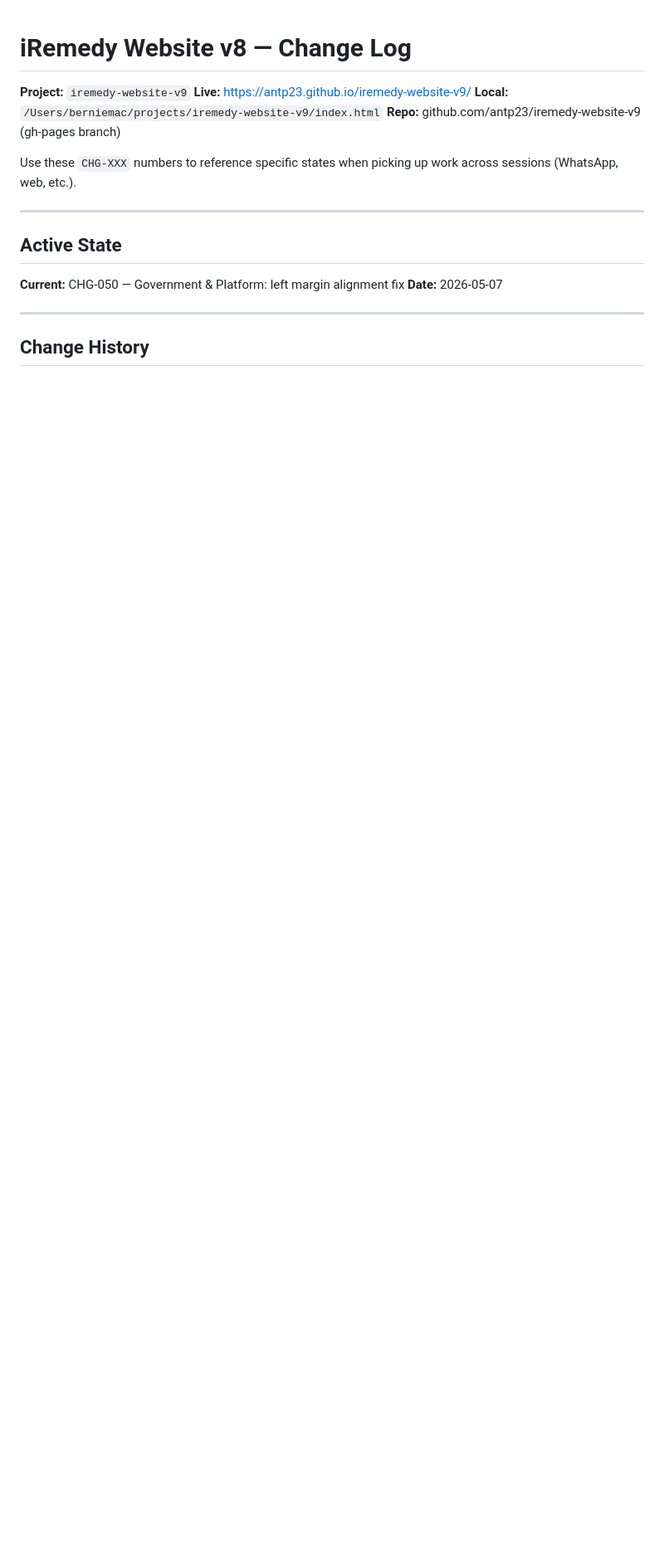
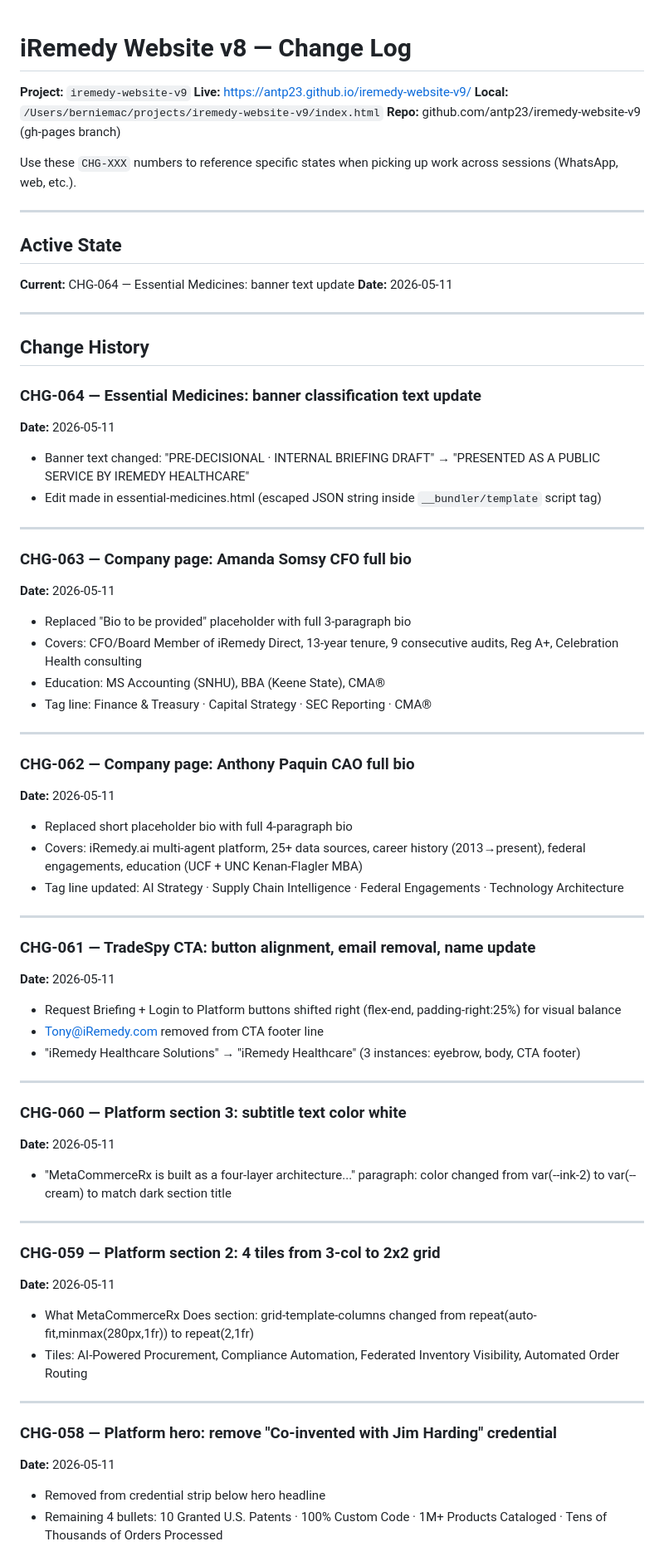
Before and after one commit to PaquinHealthcare/iremedy-website-v9, a Markdown page: CHANGELOG.md, the part around one of its changes. Shown at 83% size. GitHub-like rendering; blank space fills up the shorter version.

```diff
--- a/CHANGELOG.md
+++ b/CHANGELOG.md
@@ -11,17 +11,54 @@ Use these `CHG-XXX` numbers to reference specific states when picking up work ac
 
 ## Active State
 
-**Current:** CHG-050 — Government & Platform: left margin alignment fix
-**Date:** 2026-05-07
+**Current:** CHG-064 — Essential Medicines: banner text update
+**Date:** 2026-05-11
 
 ---
 
 ## Change History
 
+### CHG-064 — Essential Medicines: banner classification text update
+**Date:** 2026-05-11
+- Banner text changed: "PRE-DECISIONAL · INTERNAL BRIEFING DRAFT" → "PRESENTED AS A PUBLIC SERVICE BY IREMEDY HEALTHCARE"
+- Edit made in essential-medicines.html (escaped JSON string inside `__bundler/template` script tag)
 
+---
+### CHG-063 — Company page: Amanda Somsy CFO full bio
+**Date:** 2026-05-11
+- Replaced "Bio to be provided" placeholder with full 3-paragraph bio
+- Covers: CFO/Board Member of iRemedy Direct, 13-year tenure, 9 consecutive audits, Reg A+, Celebration Health consulting
+- Education: MS Accounting (SNHU), BBA (Keene State), CMA®
+- Tag line: Finance & Treasury · Capital Strategy · SEC Reporting · CMA®
 
+---
+### CHG-062 — Company page: Anthony Paquin CAO full bio
+**Date:** 2026-05-11
+- Replaced short placeholder bio with full 4-paragraph bio
+- Covers: iRemedy.ai multi-agent platform, 25+ data sources, career history (2013→present), federal engagements, education (UCF + UNC Kenan-Flagler MBA)
+- Tag line updated: AI Strategy · Supply Chain Intelligence · Federal Engagements · Technology Architecture
 
+---
+### CHG-061 — TradeSpy CTA: button alignment, email removal, name update
+**Date:** 2026-05-11
+- Request Briefing + Login to Platform buttons shifted right (flex-end, padding-right:25%) for visual balance
+- Tony@iRemedy.com removed from CTA footer line
+- "iRemedy Healthcare Solutions" → "iRemedy Healthcare" (3 instances: eyebrow, body, CTA footer)
 
+---
+### CHG-060 — Platform section 3: subtitle text color white
+**Date:** 2026-05-11
+- "MetaCommerceRx is built as a four-layer architecture..." paragraph: color changed from var(--ink-2) to var(--cream) to match dark section title
 
+---
+### CHG-059 — Platform section 2: 4 tiles from 3-col to 2x2 grid
+**Date:** 2026-05-11
+- What MetaCommerceRx Does section: grid-template-columns changed from repeat(auto-fit,minmax(280px,1fr)) to repeat(2,1fr)
+- Tiles: AI-Powered Procurement, Compliance Automation, Federated Inventory Visibility, Automated Order Routing
 
+---
+### CHG-058 — Platform hero: remove "Co-invented with Jim Harding" credential
+**Date:** 2026-05-11
+- Removed from credential strip below hero headline
+- Remaining 4 bullets: 10 Granted U.S. Patents · 100% Custom Code · 1M+ Products Cataloged · Tens of Thousands of Orders Processed
 
```
Also changed, not shown: other parts of CHANGELOG.md (+51 -0 lines).
